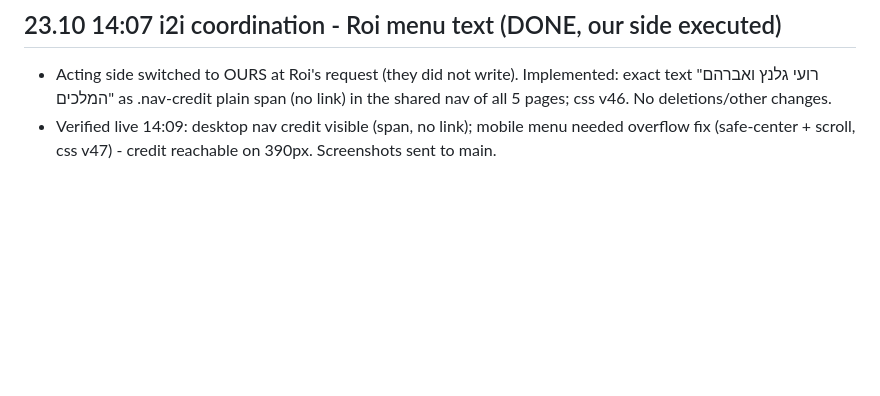
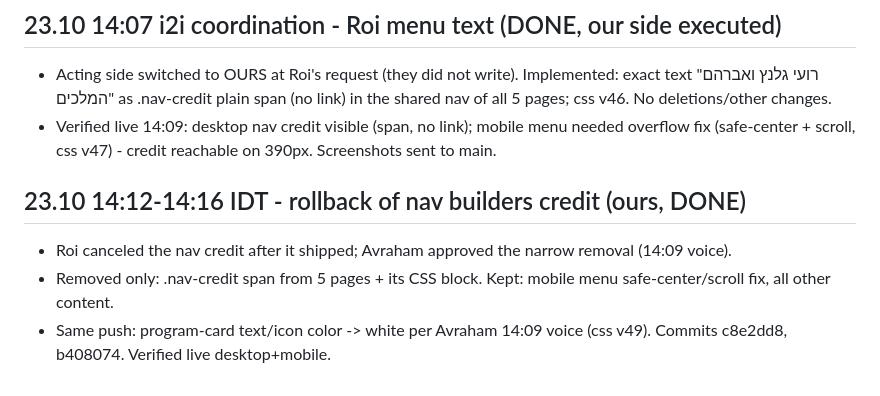
Before and after one commit to halehadas10/aleh-hadas-site, a Markdown page: COORDINATION.md, the part around the change. Rendered like a GitHub page; blank space fills up the shorter version.

Commit message:
coordination log: nav-credit rollback + programs white text verified

```diff
--- a/COORDINATION.md
+++ b/COORDINATION.md
@@ -115,3 +115,8 @@
 ## 23.10 14:07 i2i coordination - Roi menu text (DONE, our side executed)
 - Acting side switched to OURS at Roi's request (they did not write). Implemented: exact text "רועי גלנץ ואברהם המלכים" as .nav-credit plain span (no link) in the shared nav of all 5 pages; css v46. No deletions/other changes.
 - Verified live 14:09: desktop nav credit visible (span, no link); mobile menu needed overflow fix (safe-center + scroll, css v47) - credit reachable on 390px. Screenshots sent to main.
+
+## 23.10 14:12-14:16 IDT - rollback of nav builders credit (ours, DONE)
+- Roi canceled the nav credit after it shipped; Avraham approved the narrow removal (14:09 voice).
+- Removed only: .nav-credit span from 5 pages + its CSS block. Kept: mobile menu safe-center/scroll fix, all other content.
+- Same push: program-card text/icon color -> white per Avraham 14:09 voice (css v49). Commits c8e2dd8, b408074. Verified live desktop+mobile.
```
